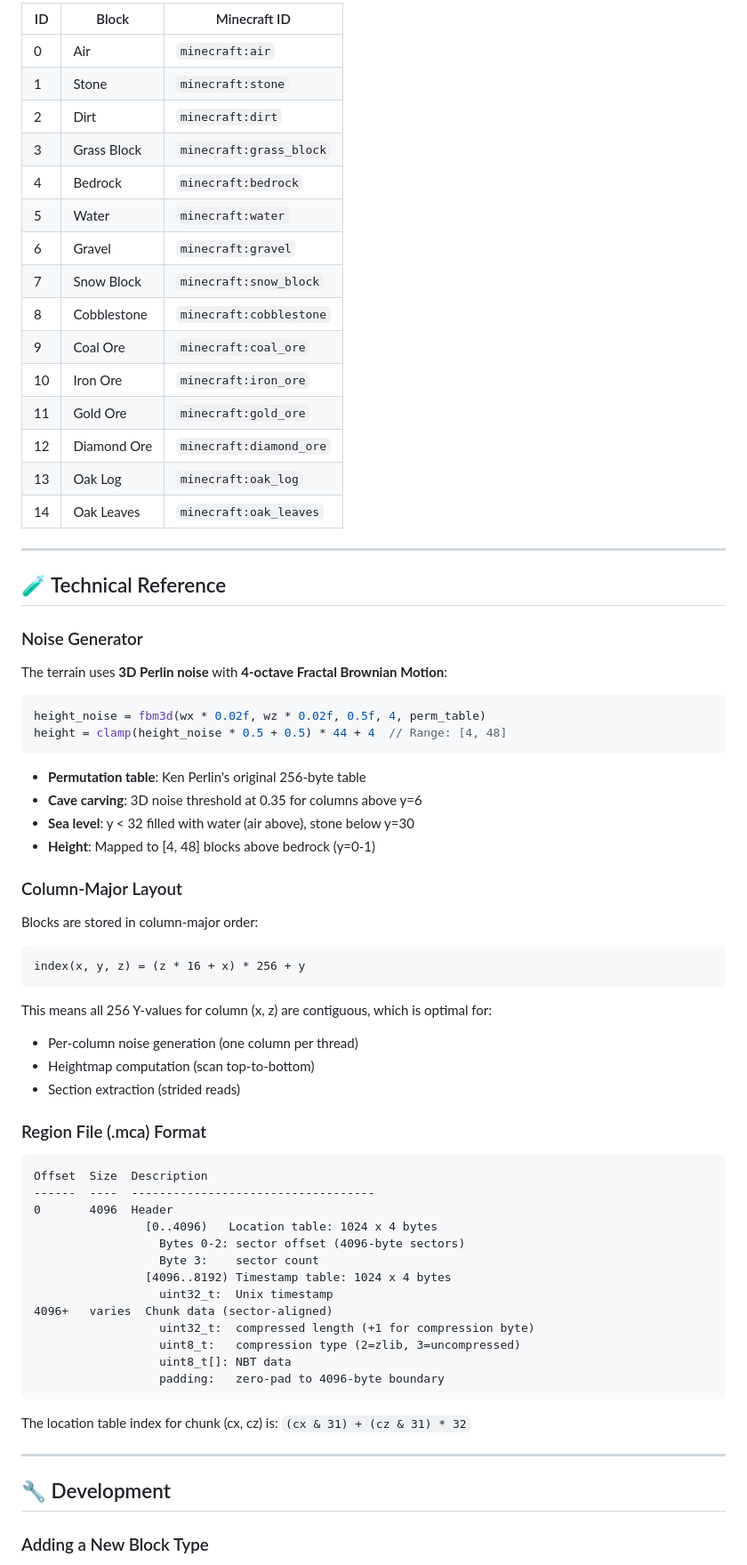
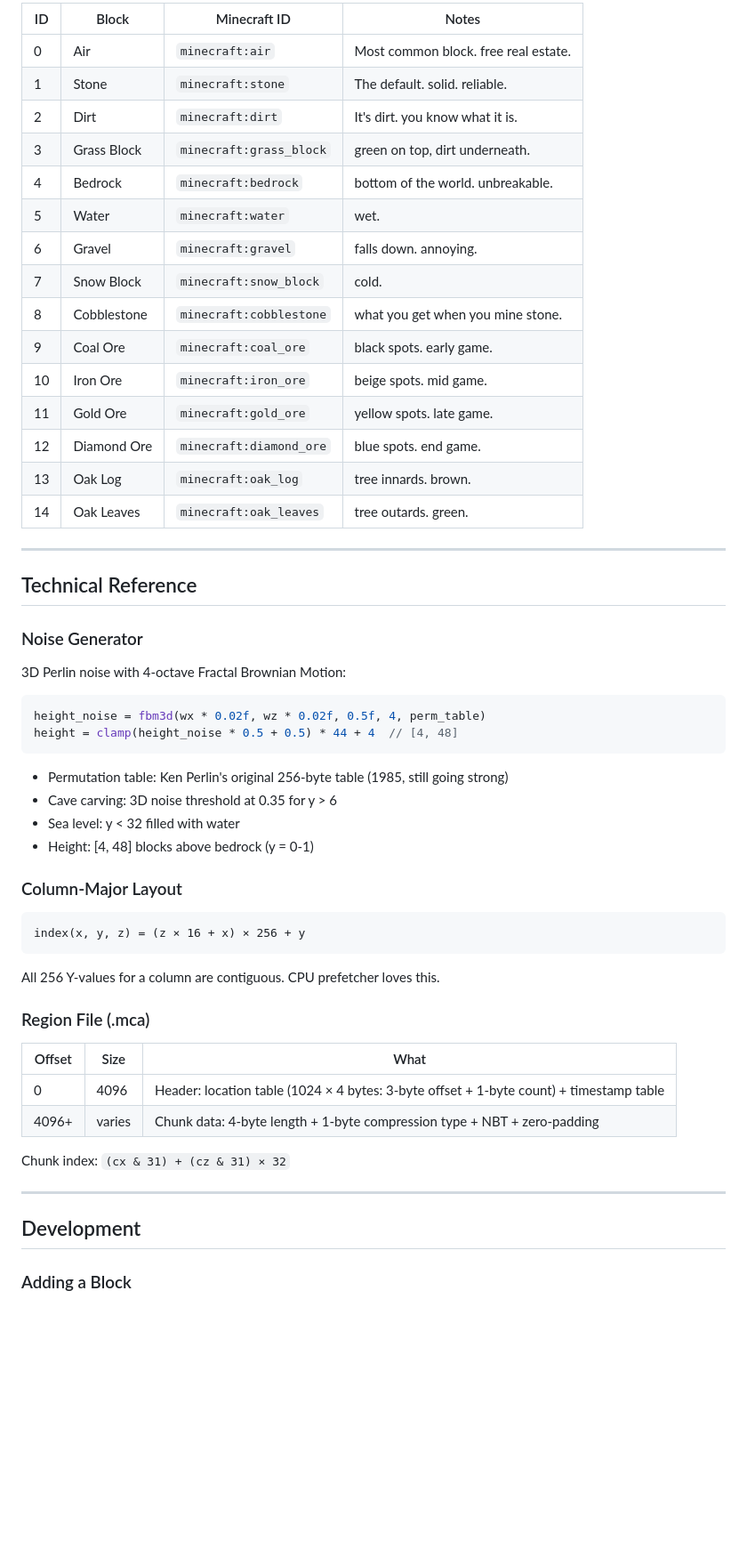
Before and after one commit to thecheesman1/Cpp-mc-chunk-gen, a Markdown page: README.md, the part around one of its changes. Shown at 89% size. Drawn GitHub-style; blank space fills up the shorter version.

Commit message:
docs: Pitch-style README with badges, humor, architecture, benchmarks

````diff
--- a/README.md
+++ b/README.md
@@ -322,76 +276,60 @@ With 6 palette entries -> 3 bits/entry -> 192 longs for 4096 blocks.
 
-| ID | Block | Minecraft ID |
-|----|-------|-------------|
-| 0  | Air | `minecraft:air` |
-| 1  | Stone | `minecraft:stone` |
-| 2  | Dirt | `minecraft:dirt` |
-| 3  | Grass Block | `minecraft:grass_block` |
-| 4  | Bedrock | `minecraft:bedrock` |
-| 5  | Water | `minecraft:water` |
-| 6  | Gravel | `minecraft:gravel` |
-| 7  | Snow Block | `minecraft:snow_block` |
-| 8  | Cobblestone | `minecraft:cobblestone` |
-| 9  | Coal Ore | `minecraft:coal_ore` |
-| 10 | Iron Ore | `minecraft:iron_ore` |
-| 11 | Gold Ore | `minecraft:gold_ore` |
-| 12 | Diamond Ore | `minecraft:diamond_ore` |
-| 13 | Oak Log | `minecraft:oak_log` |
-| 14 | Oak Leaves | `minecraft:oak_leaves` |
+| ID | Block | Minecraft ID | Notes |
+|----|-------|-------------|-------|
+| 0 | Air | `minecraft:air` | Most common block. free real estate. |
+| 1 | Stone | `minecraft:stone` | The default. solid. reliable. |
+| 2 | Dirt | `minecraft:dirt` | It's dirt. you know what it is. |
+| 3 | Grass Block | `minecraft:grass_block` | green on top, dirt underneath. |
+| 4 | Bedrock | `minecraft:bedrock` | bottom of the world. unbreakable. |
+| 5 | Water | `minecraft:water` | wet. |
+| 6 | Gravel | `minecraft:gravel` | falls down. annoying. |
+| 7 | Snow Block | `minecraft:snow_block` | cold. |
+| 8 | Cobblestone | `minecraft:cobblestone` | what you get when you mine stone. |
+| 9 | Coal Ore | `minecraft:coal_ore` | black spots. early game. |
+| 10 | Iron Ore | `minecraft:iron_ore` | beige spots. mid game. |
+| 11 | Gold Ore | `minecraft:gold_ore` | yellow spots. late game. |
+| 12 | Diamond Ore | `minecraft:diamond_ore` | blue spots. end game. |
+| 13 | Oak Log | `minecraft:oak_log` | tree innards. brown. |
+| 14 | Oak Leaves | `minecraft:oak_leaves` | tree outards. green. |
 
 ---
 
-## 🧪 Technical Reference
+## Technical Reference
 
 ### Noise Generator
 
-The terrain uses **3D Perlin noise** with **4-octave Fractal Brownian Motion**:
+3D Perlin noise with 4-octave Fractal Brownian Motion:
 
 ```cpp
 height_noise = fbm3d(wx * 0.02f, wz * 0.02f, 0.5f, 4, perm_table)
-height = clamp(height_noise * 0.5 + 0.5) * 44 + 4  // Range: [4, 48]
+height = clamp(height_noise * 0.5 + 0.5) * 44 + 4  // [4, 48]
 ```
 
-- **Permutation table**: Ken Perlin's original 256-byte table
-- **Cave carving**: 3D noise threshold at 0.35 for columns above y=6
-- **Sea level**: y < 32 filled with water (air above), stone below y=30
-- **Height**: Mapped to [4, 48] blocks above bedrock (y=0-1)
+- Permutation table: Ken Perlin's original 256-byte table (1985, still going strong)
+- Cave carving: 3D noise threshold at 0.35 for y > 6
+- Sea level: y < 32 filled with water
+- Height: [4, 48] blocks above bedrock (y = 0-1)
 
 ### Column-Major Layout
 
-Blocks are stored in column-major order:
-
 ```
-index(x, y, z) = (z * 16 + x) * 256 + y
+index(x, y, z) = (z × 16 + x) × 256 + y
 ```
 
-This means all 256 Y-values for column (x, z) are contiguous, which is optimal for:
-- Per-column noise generation (one column per thread)
-- Heightmap computation (scan top-to-bottom)
-- Section extraction (strided reads)
+All 256 Y-values for a column are contiguous. CPU prefetcher loves this.
 
-### Region File (.mca) Format
+### Region File (.mca)
 
-```
-Offset  Size  Description
-------  ----  -----------------------------------
-0       4096  Header
-                [0..4096)   Location table: 1024 x 4 bytes
-                  Bytes 0-2: sector offset (4096-byte sectors)
-                  Byte 3:    sector count
-                [4096..8192) Timestamp table: 1024 x 4 bytes
-                  uint32_t:  Unix timestamp
-4096+   varies  Chunk data (sector-aligned)
-                  uint32_t:  compressed length (+1 for compression byte)
-                  uint8_t:   compression type (2=zlib, 3=uncompressed)
-                  uint8_t[]: NBT data
-                  padding:   zero-pad to 4096-byte boundary
-```
+| Offset | Size | What |
+|--------|------|------|
+| 0 | 4096 | Header: location table (1024 × 4 bytes: 3-byte offset + 1-byte count) + timestamp table |
+| 4096+ | varies | Chunk data: 4-byte length + 1-byte compression type + NBT + zero-padding |
 
-The location table index for chunk (cx, cz) is: `(cx & 31) + (cz & 31) * 32`
+Chunk index: `(cx & 31) + (cz & 31) × 32`
 
 ---
 
-## 🔧 Development
+## Development
 
-### Adding a New Block Type
+### Adding a Block
 
````
Also changed, not shown: other parts of README.md (+200 -247 lines).
